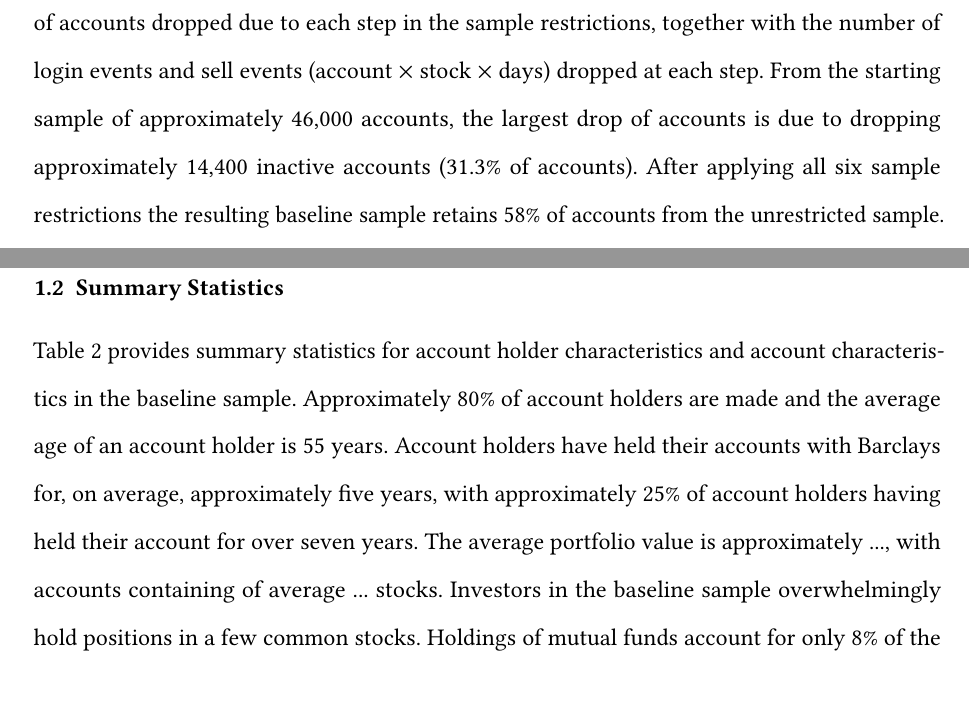
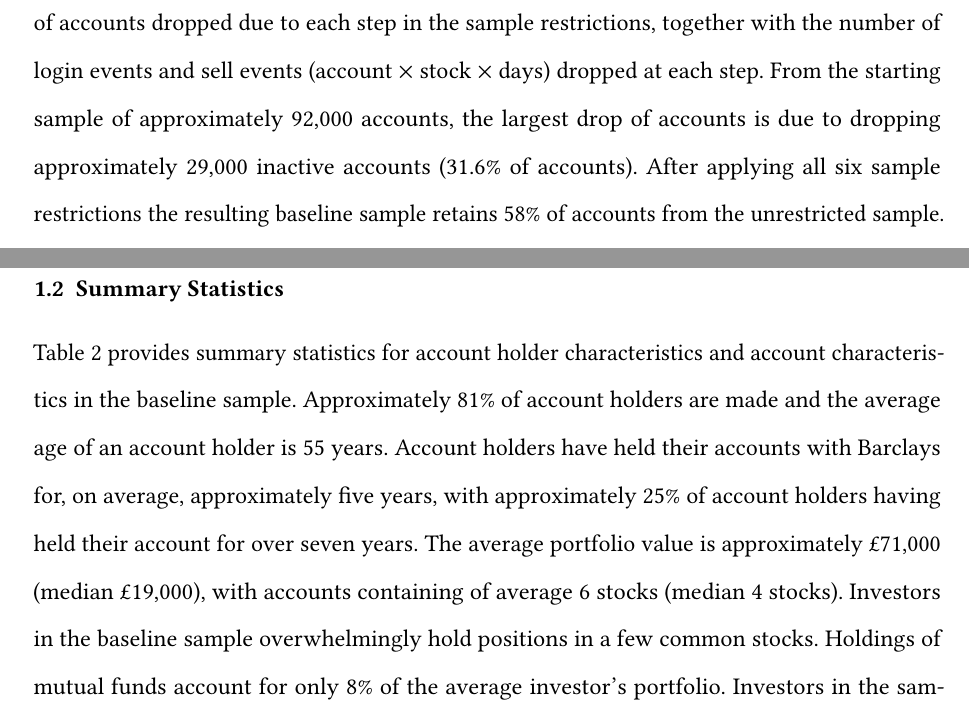
Before and after one commit to jgathergood/round-number-trading, a LaTeX paper (left_digit_attention_paper.tex, which reads sections/data.tex): two parts of pages 4 and 5 of 43 before the commit and two parts of pages 4 and 5 of 44 after it, joined at a grey line, cut so that both start at the same text. Compiled offline with pdfLaTeX.

Commit message:
minor updates to data section

```diff
--- a/sections/data.tex
+++ b/sections/data.tex
@@ -12,5 +12,5 @@ We then apply six data cleaning restrictions, which are applied to the data at t
 
-\ref{tab:sample_selection} reports the effects of these steps in sample selection. The table reports the number of accounts dropped due to each step in the sample restrictions, together with the number of login events and sell events (account $\times$ stock $\times$ days) dropped at each step. From the starting sample of approximately 46,000 accounts, the largest drop of accounts is due to dropping approximately 14,400 inactive accounts (31.3\% of accounts). After applying all six sample restrictions the resulting baseline sample retains 58\% of accounts from the unrestricted sample. Our sample restrictions tend to drop accounts with below-average logins and sales (due to the largest drop being the drop of inactive accounts), hence the baseline sample retains 63\% of login-days and 69\% of sell-days.
+\ref{tab:sample_selection} reports the effects of these steps in sample selection. The table reports the number of accounts dropped due to each step in the sample restrictions, together with the number of login events and sell events (account $\times$ stock $\times$ days) dropped at each step. From the starting sample of approximately 92,000 accounts, the largest drop of accounts is due to dropping approximately 29,000 inactive accounts (31.6\% of accounts). After applying all six sample restrictions the resulting baseline sample retains 58\% of accounts from the unrestricted sample. Our sample restrictions tend to drop accounts with below-average logins and sales (due to the largest drop being the drop of inactive accounts), hence the baseline sample retains 63\% of login-days and 69\% of sell-days.
 
 As a second step, we restrict to a sample for analysis. Two motivations drive our sample selection. First, responses to changes in left-digits are only detectable in a sample of observations for an investor in which the left-digit changes.  A key element in our analysis therefore is to draw a ``price increasing sample'' and a ``price decreasing sample'', which we define below. Moreover, we show that the response of changes in left-digit is very different depending upon when the stock is increasing in value or decreasing in value over time, in particular, selling activity occurs when prices cross left-digits from below and from above.
 
@@ -22,5 +22,5 @@ We define the price decreasing sample using parallel sample restrictions applied
 
 \subsection{Summary Statistics}
 
-\ref{tab:summary_stats} provides summary statistics for account holder characteristics and account characteristics in the baseline sample. Approximately 80\% of account holders are made and the average age of an account holder is 55 years. Account holders have held their accounts with Barclays for, on average, approximately five years, with approximately 25\% of account holders having held their account for over seven years. The average portfolio value is approximately ..., with accounts containing of average ... stocks. Investors in the baseline sample overwhelmingly hold positions in a few common stocks. Holdings of mutual funds account for only 8\% of the average investor's portfolio. Investors in the sample login approximately once per five days, but trade much less frequently at a frequency of approximately once every thirty days.
+\ref{tab:summary_stats} provides summary statistics for account holder characteristics and account characteristics in the baseline sample. Approximately 81\% of account holders are made and the average age of an account holder is 55 years. Account holders have held their accounts with Barclays for, on average, approximately five years, with approximately 25\% of account holders having held their account for over seven years. The average portfolio value is approximately \pounds71,000 (median \pounds19,000), with accounts containing of average 6 stocks (median 4 stocks). Investors in the baseline sample overwhelmingly hold positions in a few common stocks. Holdings of mutual funds account for only 8\% of the average investor's portfolio. Investors in the sample login approximately once per five days, but trade much less frequently at a frequency of approximately once every thirty days.
 
```
Also changed, not shown: left_digit_attention_paper.pdf, sections/data.tex (6 more changed lines), 4 other files.
